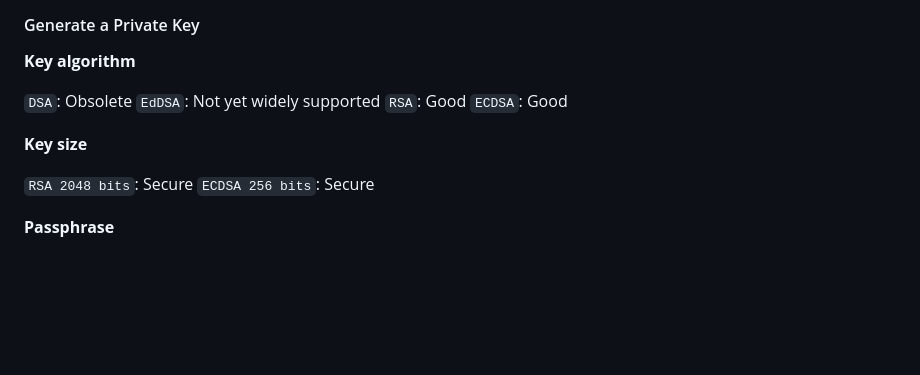
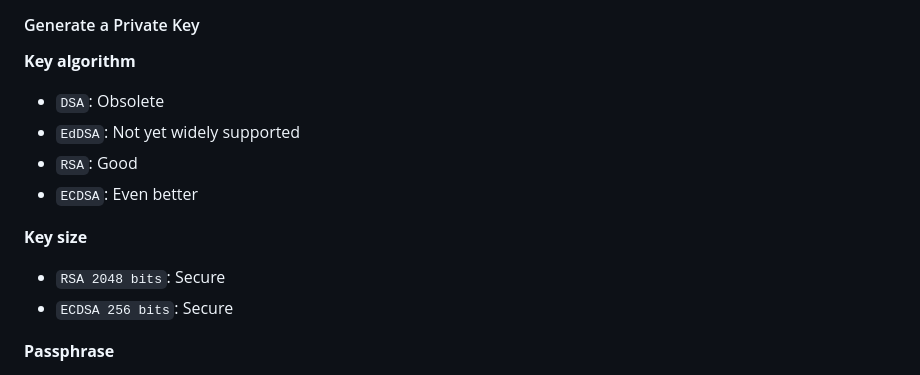
Before and after one commit to simonen/obsidian, a Markdown page: LINUX 1/PKI/OpenSSL Cookbook.md, the part around one of its changes. GitHub-like rendering; blank space fills up the shorter version.

```diff
--- a/LINUX 1/PKI/OpenSSL Cookbook.md
+++ b/LINUX 1/PKI/OpenSSL Cookbook.md
@@ -16,15 +16,15 @@ TLS Security Guide: [SSL Labs](https://www.ssllabs.com/)
 
 **Key algorithm**
 
-`DSA`: Obsolete
-`EdDSA`: Not yet widely supported
-`RSA`: Good
-`ECDSA`: Good
+- `DSA`: Obsolete
+- `EdDSA`: Not yet widely supported
+- `RSA`: Good
+- `ECDSA`: Even better
 
 **Key size**
 
-`RSA 2048 bits`: Secure
-`ECDSA 256 bits`: Secure
+- `RSA 2048 bits`: Secure
+- `ECDSA 256 bits`: Secure
 
 **Passphrase**
 
```
Also changed, not shown: other parts of LINUX 1/PKI/OpenSSL Cookbook.md (+51 -51 lines), LINUX 1/NETWORK SERVICES/DHCP.md (+17 -19 lines), LINUX 1/NETWORK SERVICES/OpenVPN.md (+1 -1 lines).
